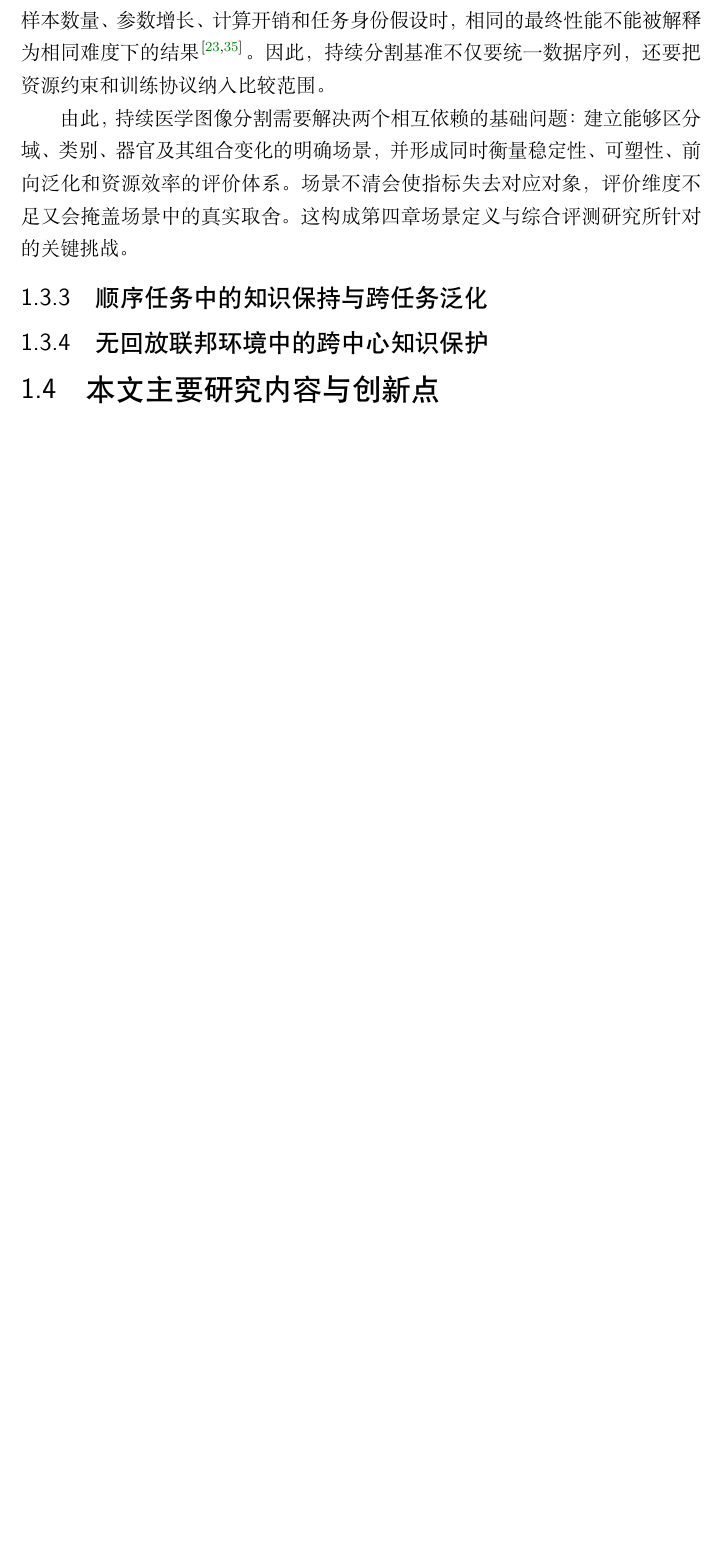
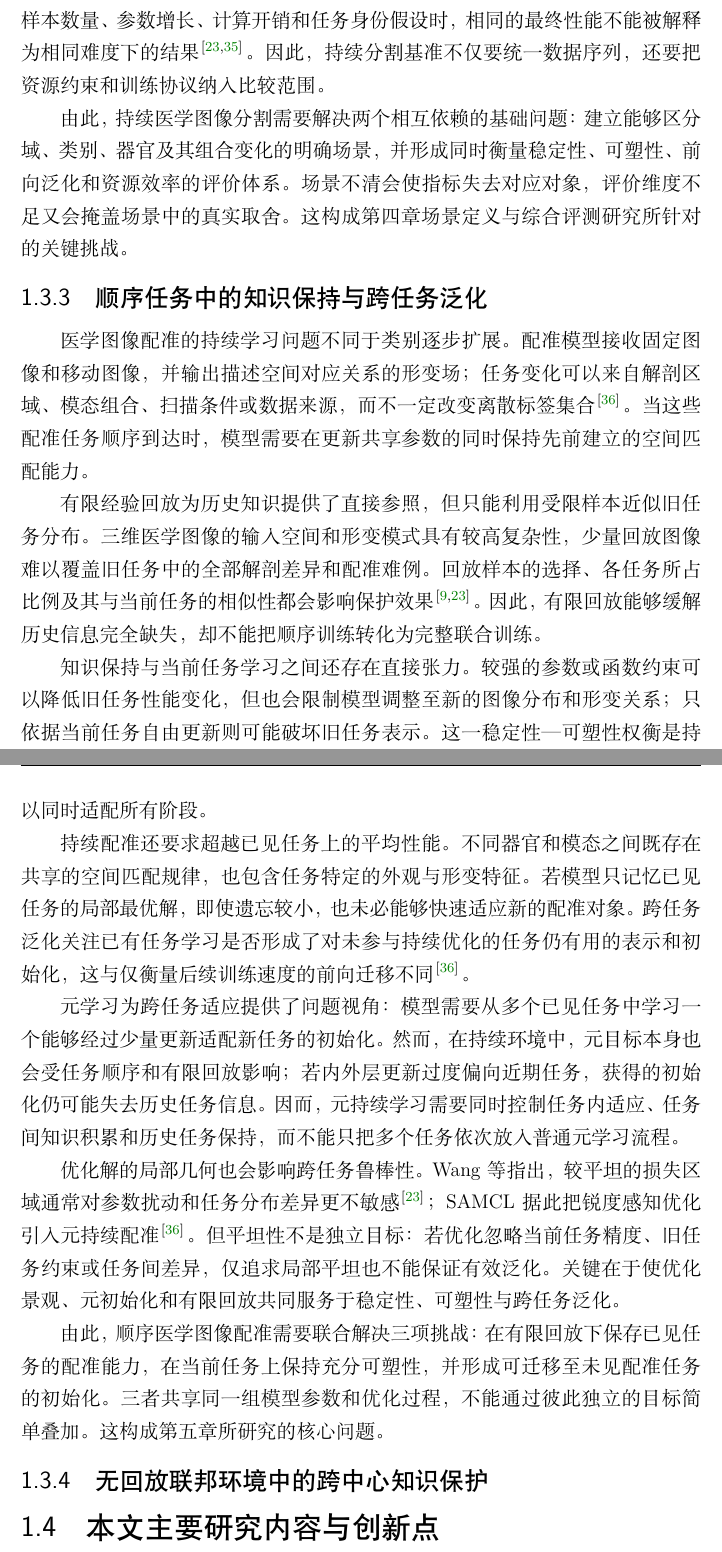
Before and after one commit to DLwbm123/phd-thesis, a LaTeX thesis (main.tex, which reads chapters/ch01_introduction.tex): part of page 28 of 51 before the commit and two parts of pages 28 and 29 of 53 after it, the two joined at a grey line, cut so that both start at the same text, the shorter picture padded with empty space. Compiled offline with XeLaTeX.

Commit message:
Sync Chapter 1 Section 1.3.3

```diff
--- a/chapters/ch01_introduction.tex
+++ b/chapters/ch01_introduction.tex
@@ -181,6 +181,20 @@ ZScribbleSeg 将研究重点进一步前移至涂鸦形式本身，分析标注
 \subsection{顺序任务中的知识保持与跨任务泛化}
 \label{subsec:intro-challenge-samcl}
 
+医学图像配准的持续学习问题不同于类别逐步扩展。配准模型接收固定图像和移动图像，并输出描述空间对应关系的形变场；任务变化可以来自解剖区域、模态组合、扫描条件或数据来源，而不一定改变离散标签集合\cite{wang2024samcl}。当这些配准任务顺序到达时，模型需要在更新共享参数的同时保持先前建立的空间匹配能力。
+
+有限经验回放为历史知识提供了直接参照，但只能利用受限样本近似旧任务分布。三维医学图像的输入空间和形变模式具有较高复杂性，少量回放图像难以覆盖旧任务中的全部解剖差异和配准难例。回放样本的选择、各任务所占比例及其与当前任务的相似性都会影响保护效果\cite{delange2022continual,wang2024continualsurvey}。因此，有限回放能够缓解历史信息完全缺失，却不能把顺序训练转化为完整联合训练。
+
+知识保持与当前任务学习之间还存在直接张力。较强的参数或函数约束可以降低旧任务性能变化，但也会限制模型调整至新的图像分布和形变关系；只依据当前任务自由更新则可能破坏旧任务表示。这一稳定性—可塑性权衡是持续学习的基本困难\cite{hadsell2020embracing,delange2022continual}。对于任务差异较大的配准序列，统一的保护强度尤其难以同时适配所有阶段。
+
+持续配准还要求超越已见任务上的平均性能。不同器官和模态之间既存在共享的空间匹配规律，也包含任务特定的外观与形变特征。若模型只记忆已见任务的局部最优解，即使遗忘较小，也未必能够快速适应新的配准对象。跨任务泛化关注已有任务学习是否形成了对未参与持续优化的任务仍有用的表示和初始化，这与仅衡量后续训练速度的前向迁移不同\cite{wang2024samcl}。
+
+元学习为跨任务适应提供了问题视角：模型需要从多个已见任务中学习一个能够经过少量更新适配新任务的初始化。然而，在持续环境中，元目标本身也会受任务顺序和有限回放影响；若内外层更新过度偏向近期任务，获得的初始化仍可能失去历史任务信息。因而，元持续学习需要同时控制任务内适应、任务间知识积累和历史任务保持，而不能只把多个任务依次放入普通元学习流程。
+
+优化解的局部几何也会影响跨任务鲁棒性。Wang 等指出，较平坦的损失区域通常对参数扰动和任务分布差异更不敏感\cite{wang2024continualsurvey}；SAMCL 据此把锐度感知优化引入元持续配准\cite{wang2024samcl}。但平坦性不是独立目标：若优化忽略当前任务精度、旧任务约束或任务间差异，仅追求局部平坦也不能保证有效泛化。关键在于使优化景观、元初始化和有限回放共同服务于稳定性、可塑性与跨任务泛化。
+
+由此，顺序医学图像配准需要联合解决三项挑战：在有限回放下保存已见任务的配准能力，在当前任务上保持充分可塑性，并形成可迁移至未见配准任务的初始化。三者共享同一组模型参数和优化过程，不能通过彼此独立的目标简单叠加。这构成第五章所研究的核心问题。
+
 \subsection{无回放联邦环境中的跨中心知识保护}
 \label{subsec:intro-challenge-fedsubmerge}
 
```
